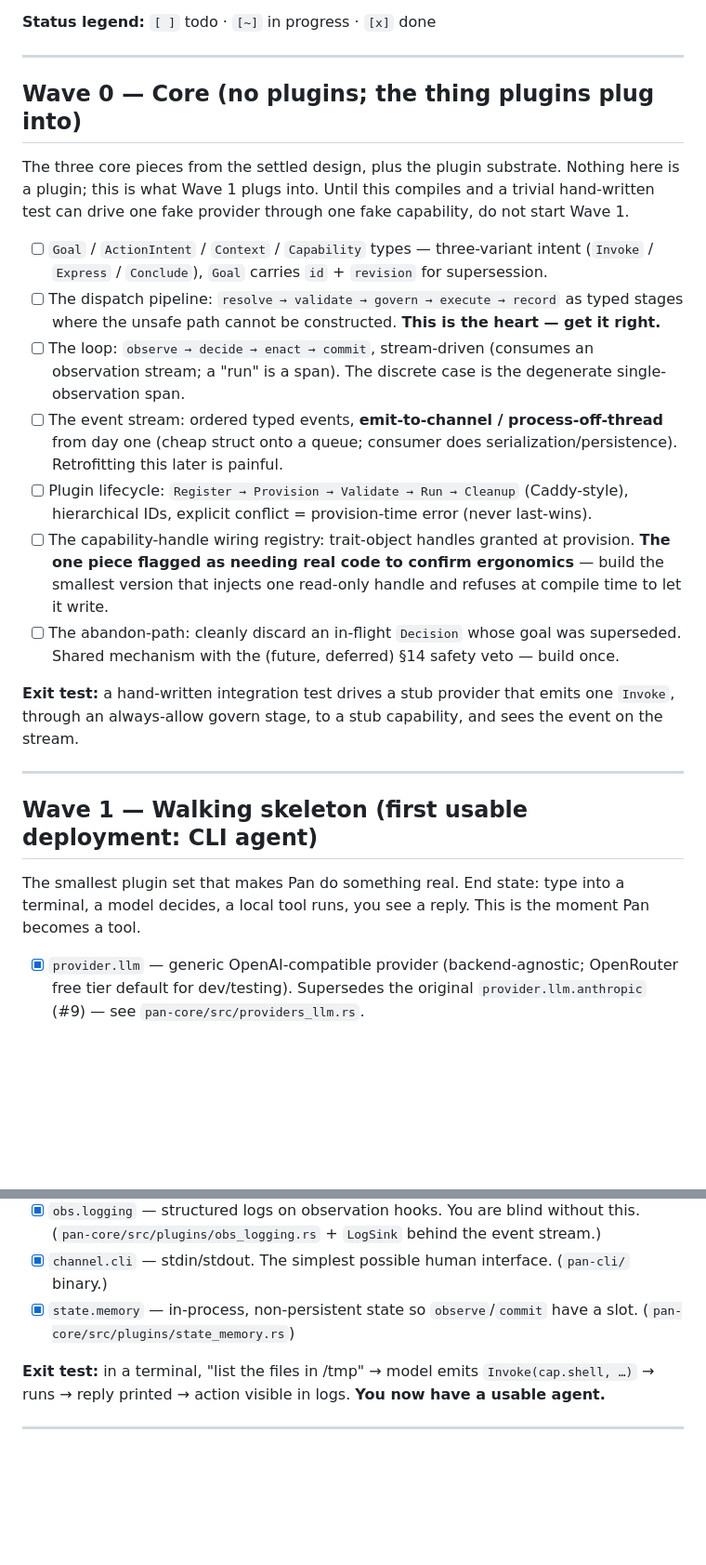
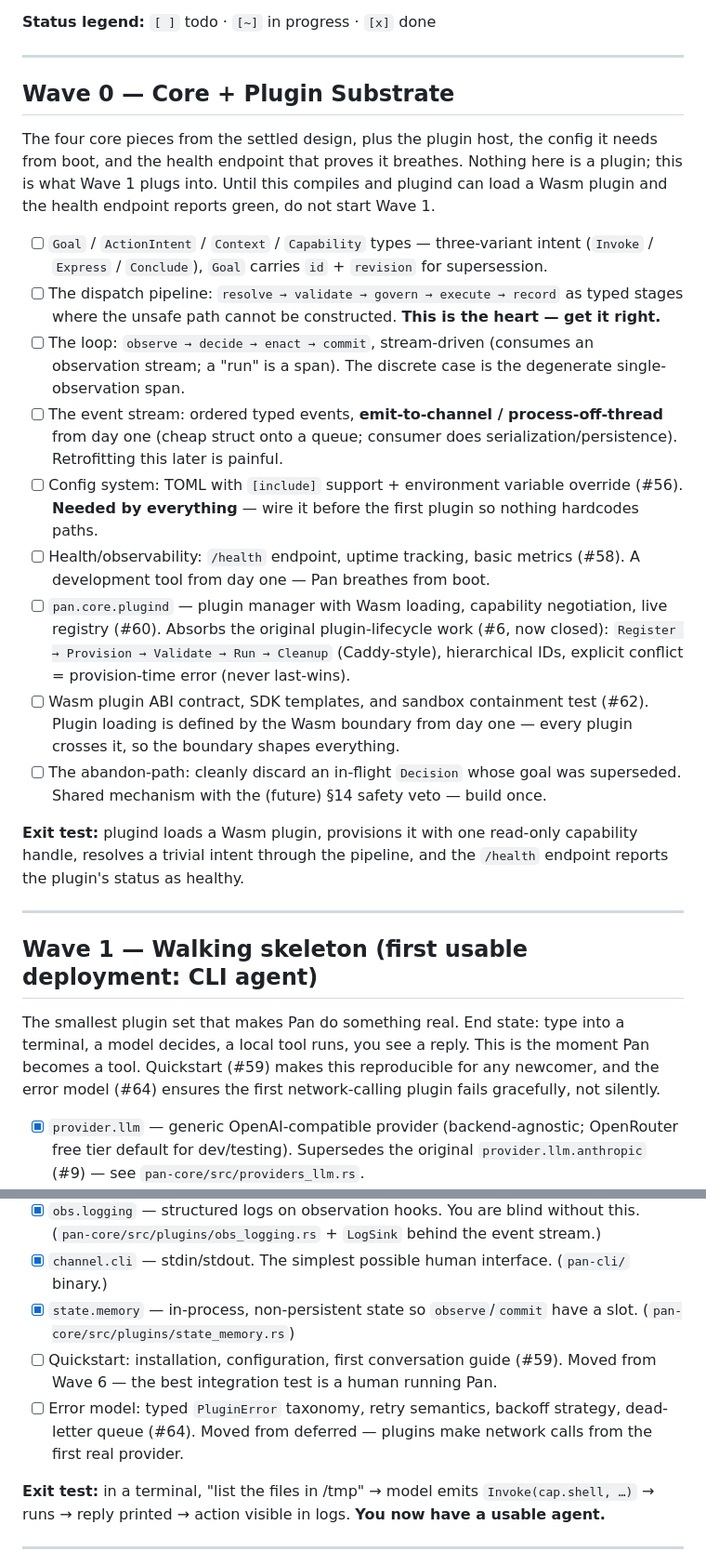
Before and after one commit to chezgoulet/pan, a Markdown page: pan-build-manifest.md, 2 parts joined by grey strips. Shown at 93% size. Drawn GitHub-style; blank space fills up the shorter version.

```diff
--- a/pan-build-manifest.md
+++ b/pan-build-manifest.md
@@ -14,11 +14,12 @@ works end-to-end. Do not optimize until Wave 6.
 
 ---
 
-## Wave 0 — Core (no plugins; the thing plugins plug into)
+## Wave 0 — Core + Plugin Substrate
 
-The three core pieces from the settled design, plus the plugin substrate. Nothing here is
-a plugin; this is what Wave 1 plugs into. Until this compiles and a trivial hand-written
-test can drive one fake provider through one fake capability, do not start Wave 1.
+The four core pieces from the settled design, plus the plugin host, the config it needs
+from boot, and the health endpoint that proves it breathes. Nothing here is a plugin;
+this is what Wave 1 plugs into. Until this compiles and plugind can load a Wasm plugin
+and the health endpoint reports green, do not start Wave 1.
 
 - [ ] `Goal` / `ActionIntent` / `Context` / `Capability` types — three-variant intent
       (`Invoke` / `Express` / `Conclude`), `Goal` carries `id` + `revision` for supersession.
@@ -29,16 +30,23 @@ test can drive one fake provider through one fake capability, do not start Wave
 - [ ] The event stream: ordered typed events, **emit-to-channel / process-off-thread** from
       day one (cheap struct onto a queue; consumer does serialization/persistence). Retrofitting
       this later is painful.
-- [ ] Plugin lifecycle: `Register → Provision → Validate → Run → Cleanup` (Caddy-style),
-      hierarchical IDs, explicit conflict = provision-time error (never last-wins).
-- [ ] The capability-handle wiring registry: trait-object handles granted at provision.
-      **The one piece flagged as needing real code to confirm ergonomics** — build the smallest
-      version that injects one read-only handle and refuses at compile time to let it write.
+- [ ] Config system: TOML with `[include]` support + environment variable override (#56).
+      **Needed by everything** — wire it before the first plugin so nothing hardcodes paths.
+- [ ] Health/observability: `/health` endpoint, uptime tracking, basic metrics (#58).
+      A development tool from day one — Pan breathes from boot.
+- [ ] `pan.core.plugind` — plugin manager with Wasm loading, capability negotiation,
+      live registry (#60). Absorbs the original plugin-lifecycle work (#6, now closed):
+      `Register → Provision → Validate → Run → Cleanup` (Caddy-style), hierarchical IDs,
+      explicit conflict = provision-time error (never last-wins).
+- [ ] Wasm plugin ABI contract, SDK templates, and sandbox containment test (#62).
+      Plugin loading is defined by the Wasm boundary from day one — every plugin crosses
+      it, so the boundary shapes everything.
 - [ ] The abandon-path: cleanly discard an in-flight `Decision` whose goal was superseded.
-      Shared mechanism with the (future, deferred) §14 safety veto — build once.
+      Shared mechanism with the (future) §14 safety veto — build once.
 
-**Exit test:** a hand-written integration test drives a stub provider that emits one `Invoke`,
-through an always-allow govern stage, to a stub capability, and sees the event on the stream.
+**Exit test:** plugind loads a Wasm plugin, provisions it with one read-only capability
+handle, resolves a trivial intent through the pipeline, and the `/health` endpoint reports
+the plugin's status as healthy.
 
 ---
 
@@ -46,6 +54,8 @@ through an always-allow govern stage, to a stub capability, and sees the event o
 
 The smallest plugin set that makes Pan do something real. End state: type into a terminal,
 a model decides, a local tool runs, you see a reply. This is the moment Pan becomes a tool.
+Quickstart (#59) makes this reproducible for any newcomer, and the error model (#64) ensures
+the first network-calling plugin fails gracefully, not silently.
 
 - [x] `provider.llm` — generic OpenAI-compatible provider (backend-agnostic; OpenRouter free tier default for dev/testing). Supersedes the original `provider.llm.anthropic` (#9) — see `pan-core/src/providers_llm.rs`.
 - [x] `cap.registry` — capabilities register here; pipeline `resolve` reads from it. (Core `CapabilityRegistry`, exercised by the CLI.)
@@ -55,6 +65,11 @@ a model decides, a local tool runs, you see a reply. This is the moment Pan beco
 - [x] `obs.logging` — structured logs on observation hooks. You are blind without this. (`pan-core/src/plugins/obs_logging.rs` + `LogSink` behind the event stream.)
 - [x] `channel.cli` — stdin/stdout. The simplest possible human interface. (`pan-cli/` binary.)
 - [x] `state.memory` — in-process, non-persistent state so `observe`/`commit` have a slot. (`pan-core/src/plugins/state_memory.rs`)
+- [ ] Quickstart: installation, configuration, first conversation guide (#59). Moved from
+      Wave 6 — the best integration test is a human running Pan.
+- [ ] Error model: typed `PluginError` taxonomy, retry semantics, backoff strategy,
+      dead-letter queue (#64). Moved from deferred — plugins make network calls from the
+      first real provider.
 
 **Exit test:** in a terminal, "list the files in /tmp" → model emits `Invoke(cap.shell, …)` →
 runs → reply printed → action visible in logs. **You now have a usable agent.**
```
Also changed, not shown: other parts of pan-build-manifest.md (+31 -18 lines).
